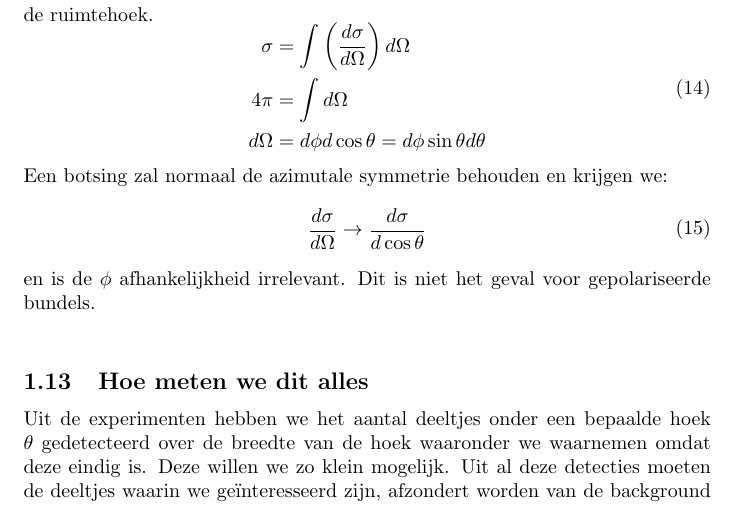
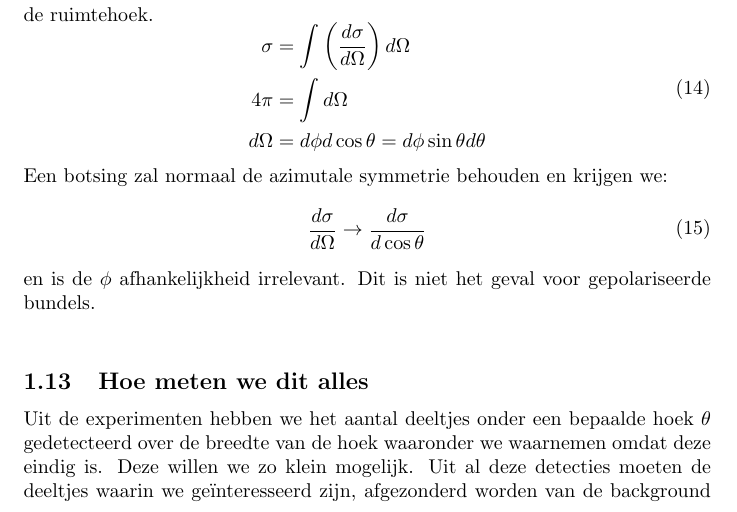
Before and after one commit to emiliyo9/Samenvatting-subatomaire-2, a LaTeX paper (main.tex, which reads introduction_and_review/main.tex): part of page 12 of 91, cut so that both start at the same text. Compiled offline with pdfLaTeX.

Commit message:
Updates from Overleaf

```diff
--- a/introduction_and_review/main.tex
+++ b/introduction_and_review/main.tex
@@ -338,7 +338,7 @@ en is de $\phi$ afhankelijkheid irrelevant. Dit is niet het geval voor gepolaris
 \subsection{Hoe meten we dit alles}%
 \label{sub:hoe_meten_we_dit_alles}
 
-Uit de experimenten hebben we het aantal deeltjes onder een bepaalde hoek $\theta$ gedetecteerd over de breedte van de hoek waaronder we waarnemen omdat deze eindig is. Deze willen we zo klein mogelijk. Uit al deze detecties moeten de deeltjes waarin we geïnteresseerd zijn, afzondert worden van de background deeltjes. Dit wordt weergegeven in de onderstaande vergelijkingen.
+Uit de experimenten hebben we het aantal deeltjes onder een bepaalde hoek $\theta$ gedetecteerd over de breedte van de hoek waaronder we waarnemen omdat deze eindig is. Deze willen we zo klein mogelijk. Uit al deze detecties moeten de deeltjes waarin we geïnteresseerd zijn, afgezonderd worden van de background deeltjes. Dit wordt weergegeven in de onderstaande vergelijkingen.
 \begin{equation}
     \begin{aligned}
         \label{eq:measure_cros_sec}
```
